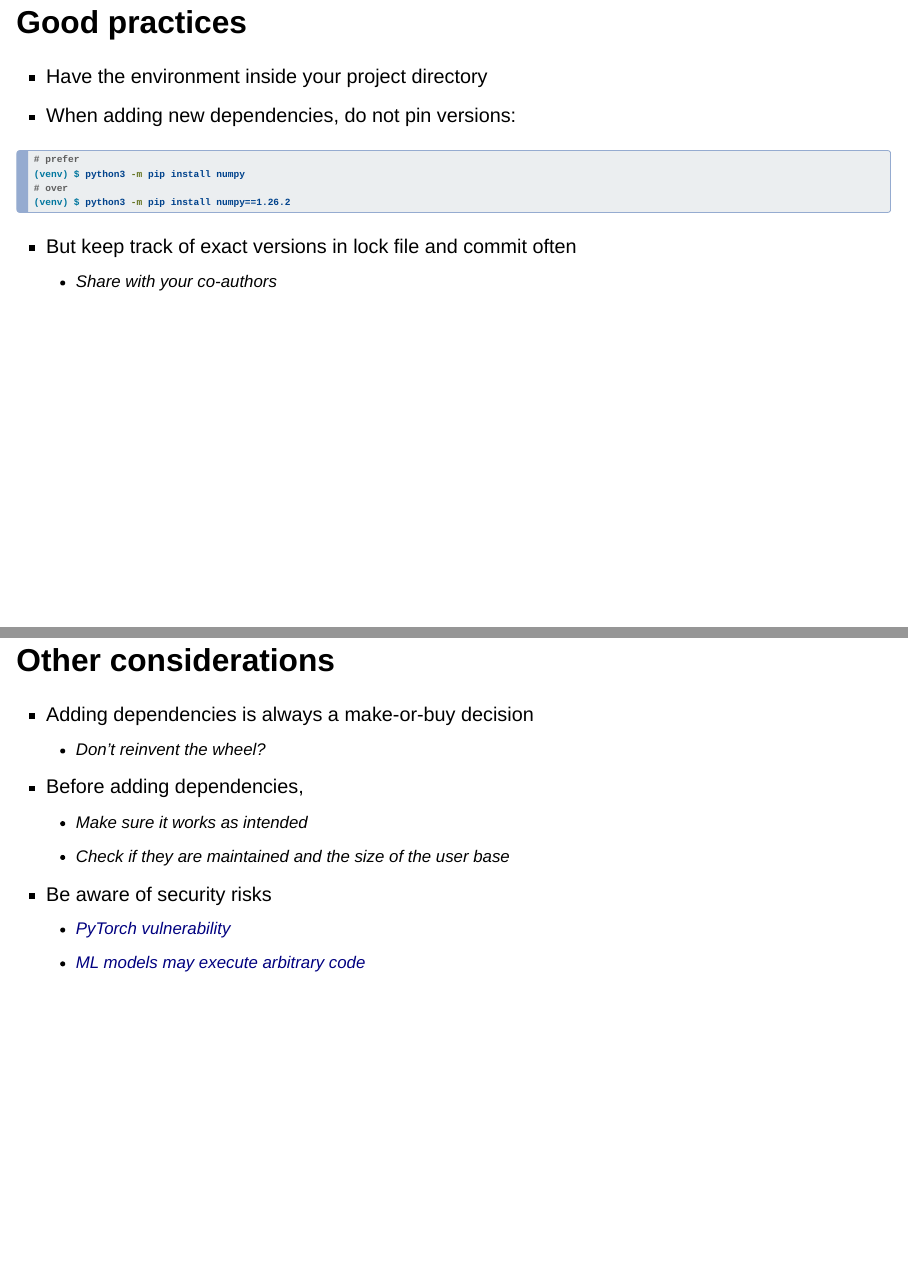
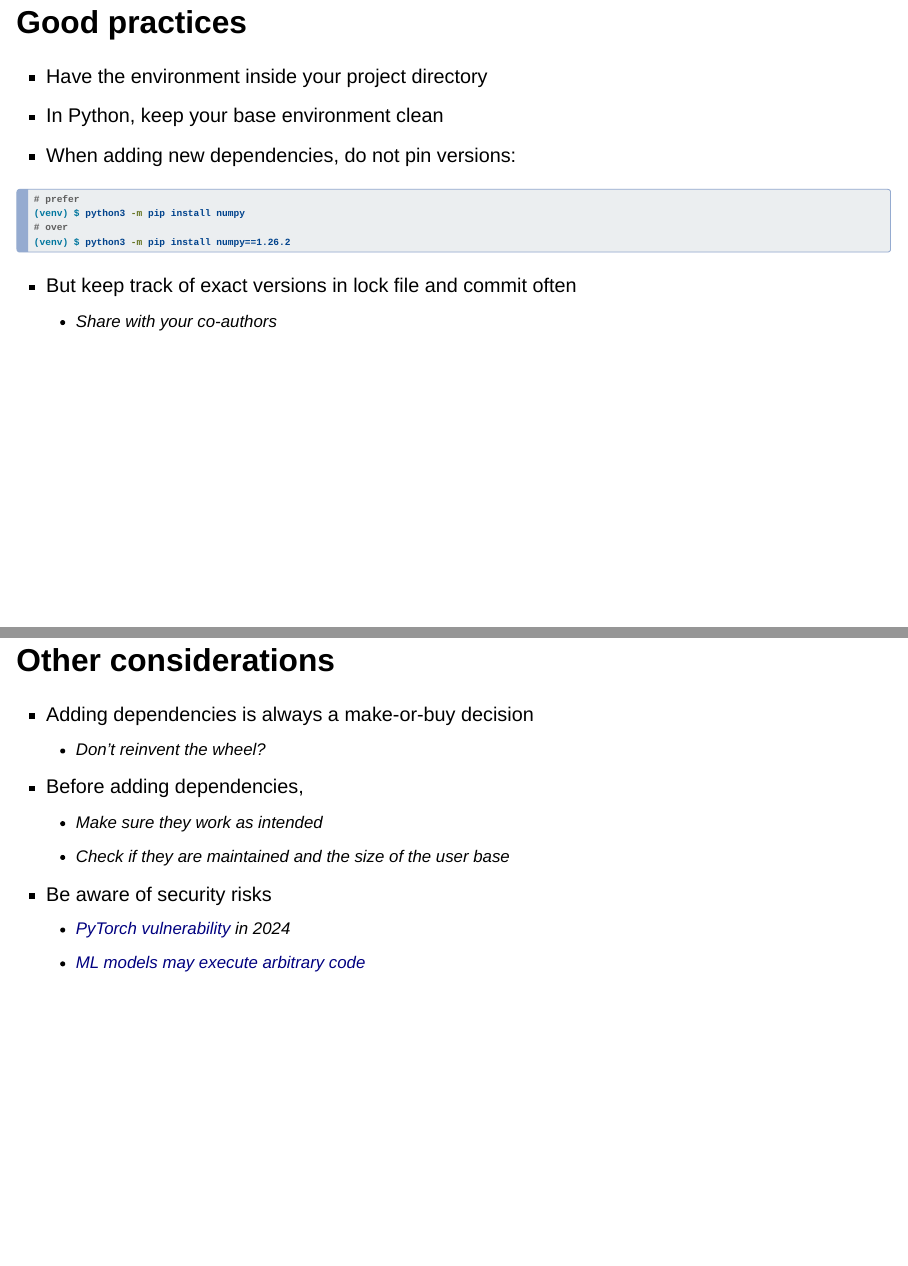
Before and after one commit to f-hafner/dependency-management, a Quarto document (slides.qmd): pages 22 and 23 of 25, joined at a grey line. Rendered offline with R 4.5, knitr and Pandoc in place of Quarto, with nearby package versions; drawn as Slidy slides in place of the format the file asks for.

Commit message:
last updates

````diff
--- a/slides.qmd
+++ b/slides.qmd
@@ -363,11 +371,16 @@ six==1.16.0
 
 ## Good practices
 
-:::fragment
+::: fragment
 -   Have the environment [inside your project directory]{.blue}
 :::
 
-:::fragment
+::: fragment
+- In Python, [keep]{.blue} your base environment [clean]{.blue}
+:::
+
+
+::: fragment
 -   When adding new dependencies, [do not pin versions]{.green}:
 
 ``` bash
@@ -392,13 +405,13 @@ six==1.16.0
 
 :::fragment
 -   [Before adding dependencies]{.blue},
-    -   Make sure it [works as intended]{.blue}
+    -   Make sure they [work as intended]{.blue}
     -   Check if they are [maintained]{.blue} and the size of the user base
 :::
 
 :::fragment
 -   Be aware of [security risks]{.blue}
-    - [PyTorch vulnerability](https://johnstawinski.com/2024/01/11/playing-with-fire-how-we-executed-a-critical-supply-chain-attack-on-pytorch/)
+    - [PyTorch vulnerability](https://johnstawinski.com/2024/01/11/playing-with-fire-how-we-executed-a-critical-supply-chain-attack-on-pytorch/) in 2024
     - [ML models may execute arbitrary code](https://jfrog.com/blog/data-scientists-targeted-by-malicious-hugging-face-ml-models-with-silent-backdoor/)
 :::
 
````
Also changed, not shown: docs/search.json, slides.qmd (10 more changed lines), 1 other file.
